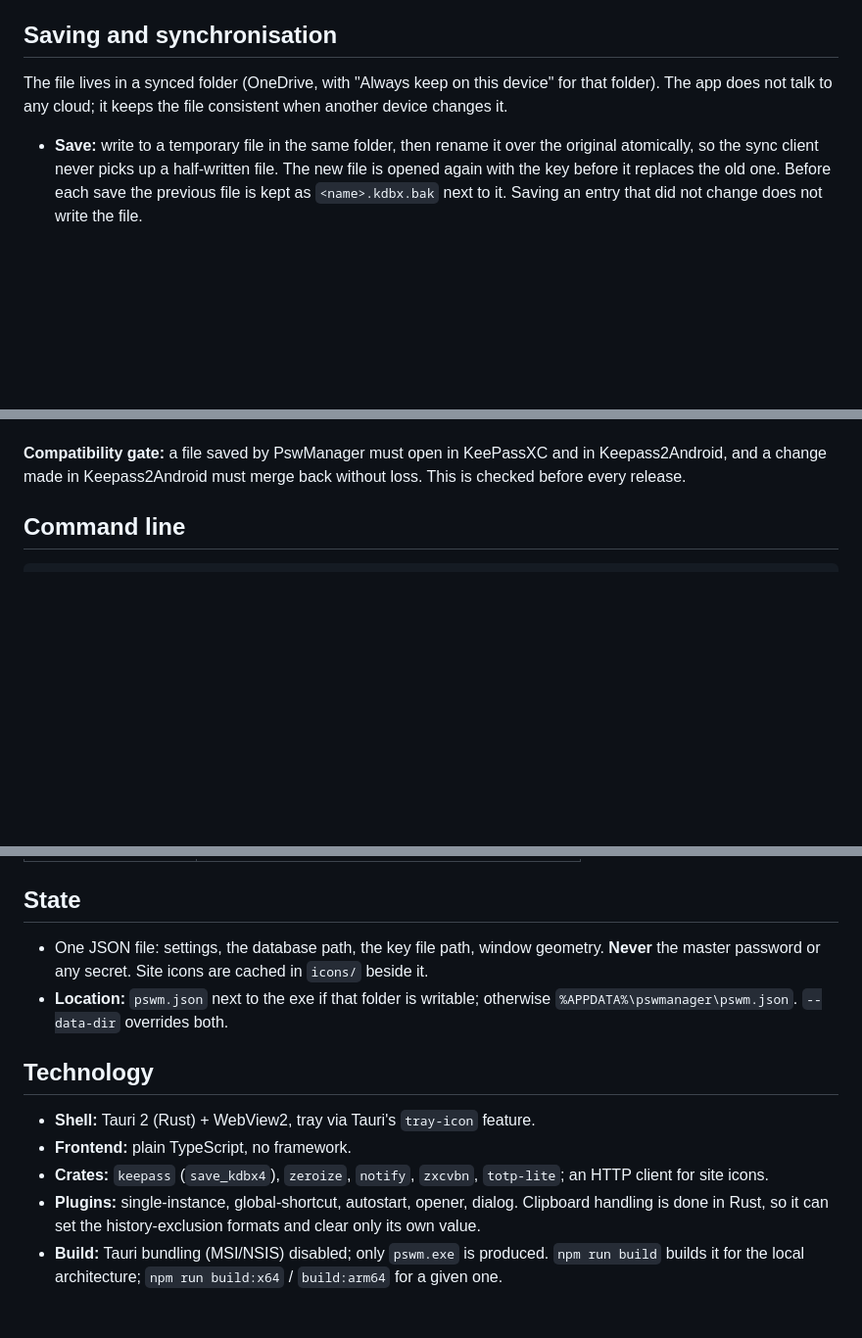
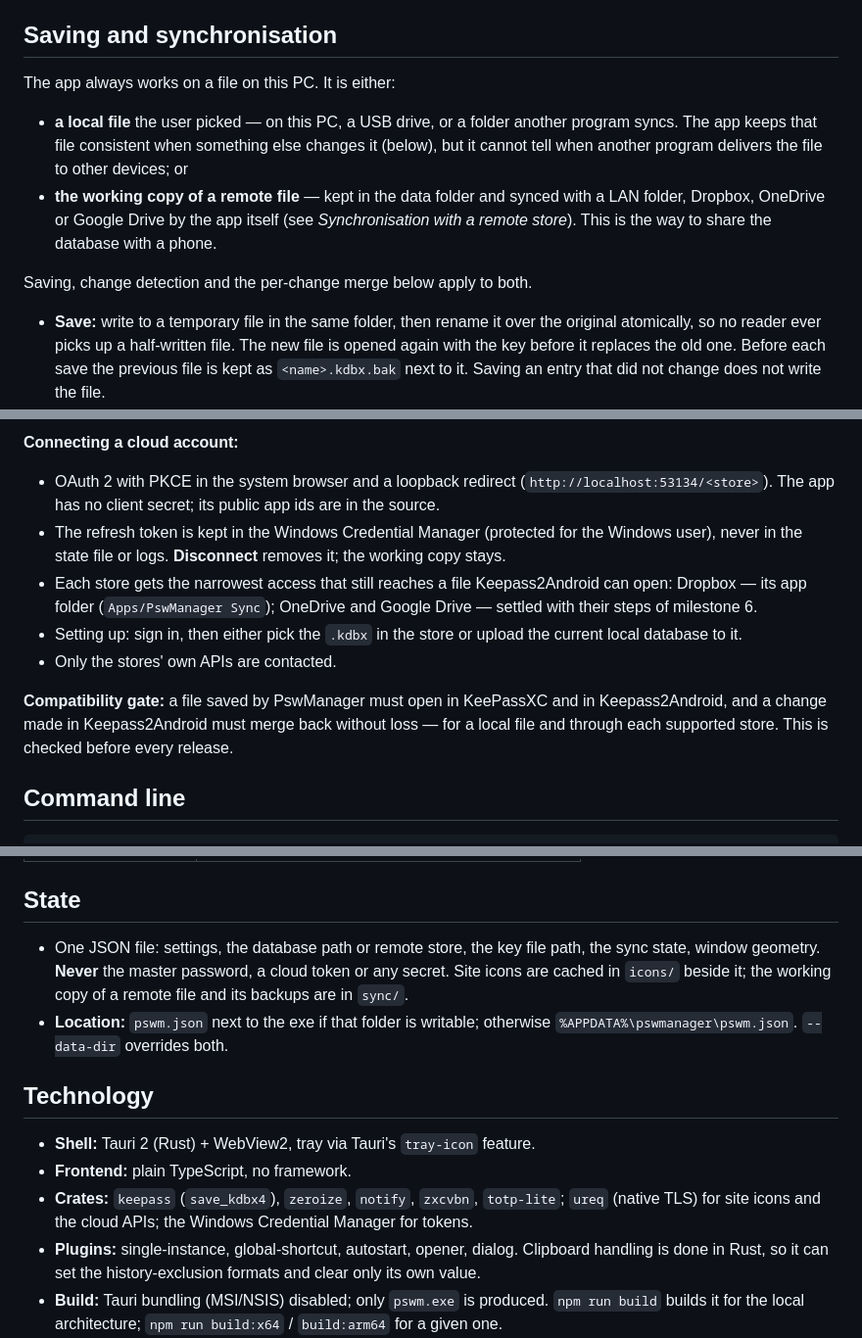
Before and after one commit to OlegG90/pswmanager, a Markdown page: docs/spec.md, 3 parts joined by grey strips. Shown at 98% size. GitHub-like rendering; blank space fills up the shorter version.

```diff
--- a/docs/spec.md
+++ b/docs/spec.md
@@ -132,11 +134,19 @@ Windows Hello unlock, password-health reports, sharing, KDBX 3 writing.
 
 ## Saving and synchronisation
 
-The file lives in a synced folder (OneDrive, with "Always keep on this device" for that folder). The app does
-not talk to any cloud; it keeps the file consistent when another device changes it.
+The app always works on a file on this PC. It is either:
+
+- **a local file** the user picked — on this PC, a USB drive, or a folder another program syncs. The app
+  keeps that file consistent when something else changes it (below), but it cannot tell when another
+  program delivers the file to other devices; or
+- **the working copy of a remote file** — kept in the data folder and synced with a LAN folder, Dropbox,
+  OneDrive or Google Drive by the app itself (see *Synchronisation with a remote store*). This is the way to
+  share the database with a phone.
+
+Saving, change detection and the per-change merge below apply to both.
 
 - **Save:** write to a temporary file in the same folder, then rename it over the original atomically, so
-  the sync client never picks up a half-written file. The new file is opened again with the key before it
+  no reader ever picks up a half-written file. The new file is opened again with the key before it
   replaces the old one. Before each save the previous file is kept as `<name>.kdbx.bak` next to it. Saving
   an entry that did not change does not write the file.
 - **Change detection:** the app remembers the file's hash when it loads or saves it. Every save, and every
@@ -173,5 +239,17 @@ not talk to any cloud; it keeps the file consistent when another device changes
+**Connecting a cloud account:**
+
+- OAuth 2 with PKCE in the system browser and a loopback redirect (`http://localhost:53134/<store>`). The
+  app has no client secret; its public app ids are in the source.
+- The refresh token is kept in the Windows Credential Manager (protected for the Windows user), never in
+  the state file or logs. **Disconnect** removes it; the working copy stays.
+- Each store gets the narrowest access that still reaches a file Keepass2Android can open: Dropbox — its
+  app folder (`Apps/PswManager Sync`); OneDrive and Google Drive — settled with their steps of milestone 6.
+- Setting up: sign in, then either pick the `.kdbx` in the store or upload the current local database to it.
+- Only the stores' own APIs are contacted.
+
 **Compatibility gate:** a file saved by PswManager must open in KeePassXC and in Keepass2Android, and a
-change made in Keepass2Android must merge back without loss. This is checked before every release.
+change made in Keepass2Android must merge back without loss — for a local file and through each supported
+store. This is checked before every release.
 
 ## Command line
 
@@ -188,8 +266,9 @@ pswm --help | --version
 
 ## State
 
-- One JSON file: settings, the database path, the key file path, window geometry. **Never** the master
-  password or any secret. Site icons are cached in `icons/` beside it.
+- One JSON file: settings, the database path or remote store, the key file path, the sync state, window
+  geometry. **Never** the master password, a cloud token or any secret. Site icons are cached in `icons/`
+  beside it; the working copy of a remote file and its backups are in `sync/`.
 - **Location:** `pswm.json` next to the exe if that folder is writable; otherwise
   `%APPDATA%\pswmanager\pswm.json`. `--data-dir` overrides both.
 
@@ -197,8 +276,8 @@ pswm --help | --version
 
 - **Shell:** Tauri 2 (Rust) + WebView2, tray via Tauri's `tray-icon` feature.
 - **Frontend:** plain TypeScript, no framework.
-- **Crates:** `keepass` (`save_kdbx4`), `zeroize`, `notify`, `zxcvbn`, `totp-lite`; an HTTP client for
-  site icons.
+- **Crates:** `keepass` (`save_kdbx4`), `zeroize`, `notify`, `zxcvbn`, `totp-lite`; `ureq` (native TLS)
+  for site icons and the cloud APIs; the Windows Credential Manager for tokens.
 - **Plugins:** single-instance, global-shortcut, autostart, opener, dialog. Clipboard handling is done in
   Rust, so it can set the history-exclusion formats and clear only its own value.
 - **Build:** Tauri bundling (MSI/NSIS) disabled; only `pswm.exe` is produced. `npm run build` builds it for
```
Also changed, not shown: other parts of docs/spec.md (+65 -4 lines).
